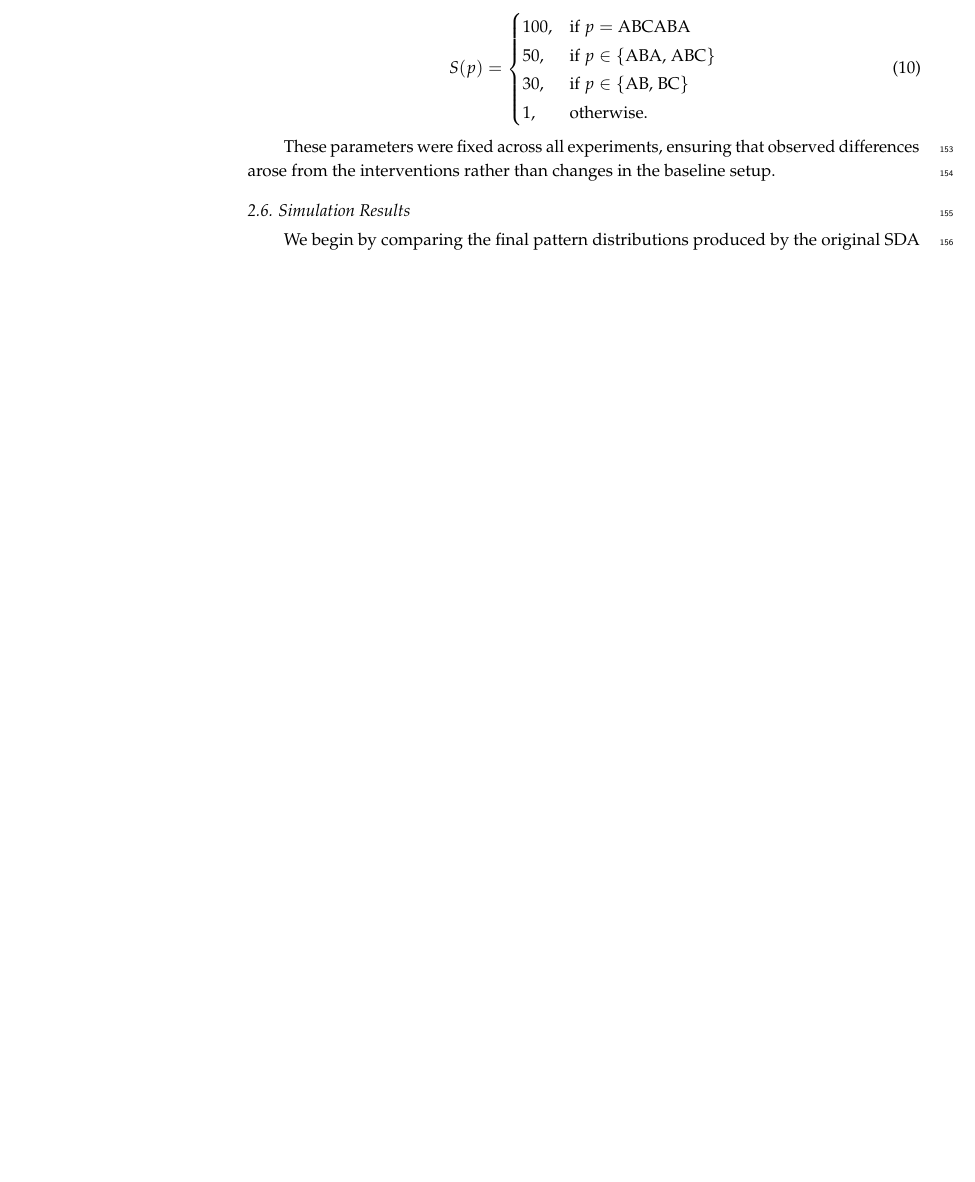
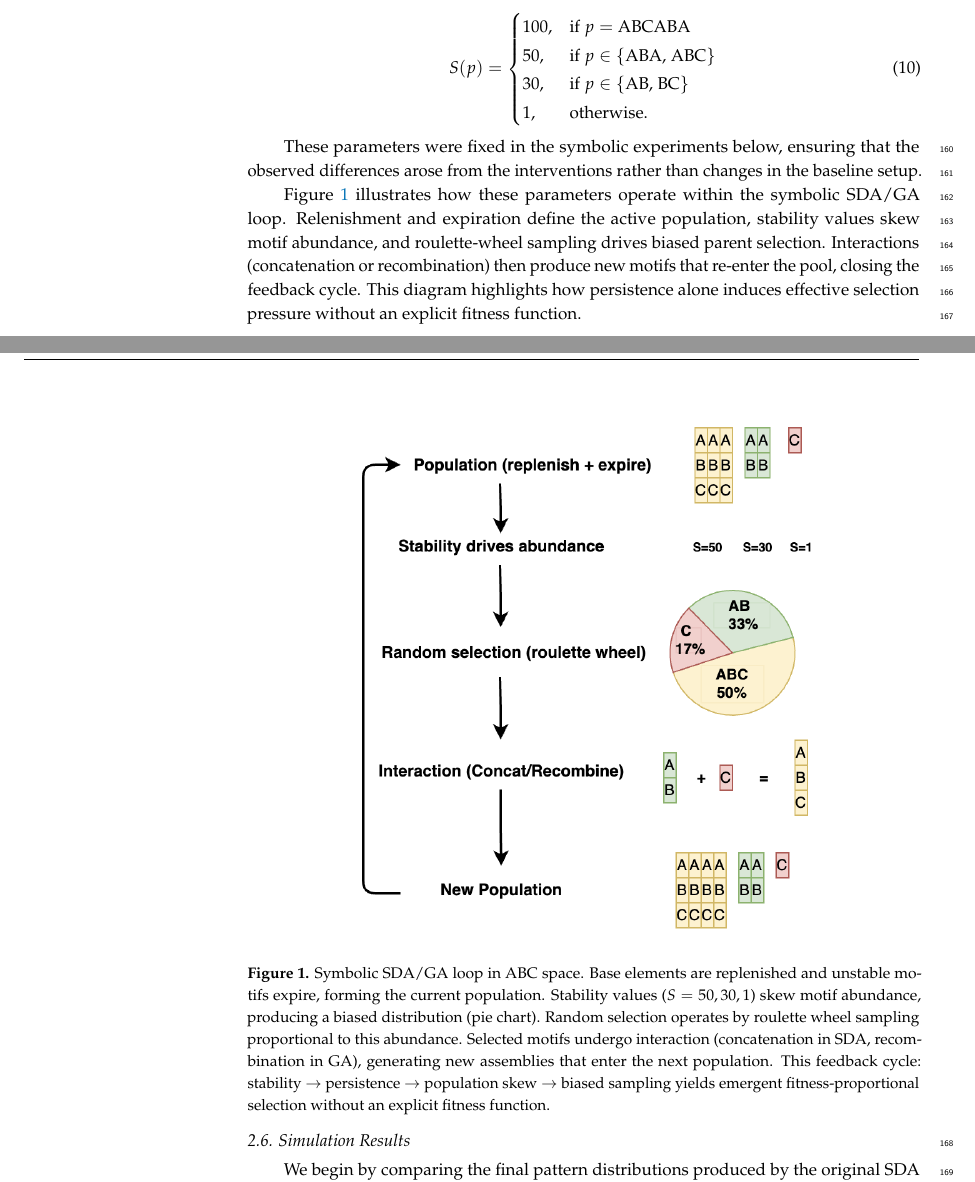
Before and after one commit to danadler-dev/MDPI-Life-Article, a LaTeX paper (template.tex): part of page 5 of 24 before the commit and two parts of pages 5 and 6 of 24 after it, the two joined at a grey line, cut so that both start at the same text, the shorter picture padded with empty space. Compiled offline with pdfLaTeX.

Commit message:
Add figure to explain SDA and SDA/GA loop

```diff
--- a/template.tex
+++ b/template.tex
@@ -63,8 +63,9 @@ $^{1}$ \quad dan@danadler.com}
 %=================================================================
 % Abstract (Do not insert blank lines, i.e. \\)
 \abstract{
-This paper presents Stability-Driven Assembly (SDA), a framework in which selection emerges from persistence imbalances rather than externally specified fitness. In SDA, assemblies are created stochastically and persist according to stability; longer-lived motifs become overrepresented and more likely to participate in future interactions, yielding fitness-proportional sampling in expectation—i.e., a natural genetic algorithm. We instantiate SDA in chemical symbol space using fragment recombination and single-site mutations with a heuristic stability function. Simulations produce oligopolistic population structures, convergence of scaffold families, heavy-tailed rank–abundance distributions, and characteristic entropy/diversity dynamics consistent with selection. We contrast these findings with equilibrium analyses (e.g., constant-rate models), which suppress selection-driven evolution. The results support the view that persistence differences alone can produce GA-like search in chemical populations and suggest experimental routes to probe stability-biased evolution under non-equilibrium conditions.
+This paper presents Stability-Driven Assembly (SDA), a framework in which selection emerges from persistence imbalances rather than externally specified fitness. In SDA, assemblies are created stochastically and persist according to stability; longer-lived motifs become overrepresented and more likely to participate in future interactions, yielding fitness-proportional sampling in expectation—that is, a natural genetic algorithm (SDA/GA). We instantiate SDA in chemical symbol space using fragment recombination and single-site mutations with a heuristic stability function. Simulations produce oligopolistic population structures, convergence of scaffold families, heavy-tailed rank–abundance distributions, and characteristic entropy/diversity dynamics consistent with selection. We contrast these findings with equilibrium analyses (e.g., constant-rate models), which suppress selection-driven evolution. We propose that SDA/GA is not only a model of chemical dynamics but a universal systemic process: in any universe where stochastic assembly, replenishment, and differential persistence coexist, populations are inevitably skewed and selection-like dynamics emerge. This reframes the central dogma that evolution requires DNA and replication, suggesting instead that replication is one rung in a broader ladder that begins with persistence, catalysis, and autocatalysis. SDA/GA thus provides a unifying principle linking chemistry, computation, and biology, and predicts that the emergence of information-rich order is not contingent but an inherent outcome of physical law.
 }
+
 
 % Keywords
 \keyword{Stability-Driven Assembly; Genetic Algorithms; Emergent computation; Information dynamics; Origins of life; Astrobiology; Teleology; Persistence bias; Open-ended evolution}
@@ -256,9 +263,31 @@ S(p) =
 \end{cases}
 \end{equation}
 
-These parameters were fixed across all experiments, ensuring
-that observed differences arose from the interventions rather than changes in
+These parameters were fixed in the symbolic experiments below, ensuring that the observed differences arose from the interventions rather than changes in
 the baseline setup.
+
+Figure~\ref{fig:sda-loop} illustrates how these parameters operate within the
+symbolic SDA/GA loop. Relenishment and expiration define the active population,
+stability values skew motif abundance, and roulette-wheel sampling drives
+biased parent selection. Interactions (concatenation or recombination) then
+produce new motifs that re-enter the pool, closing the feedback cycle.
+This diagram highlights how persistence alone induces effective selection
+pressure without an explicit fitness function.
+
+
+\begin{figure}[H]
+    \centering
+    \includegraphics[width=0.75\textwidth]{SDA-Sym.png}
+    \caption{Symbolic SDA/GA loop in ABC space.
+    Base elements are replenished and unstable motifs expire, forming the current population.
+    Stability values ($S=50,30,1$) skew motif abundance, producing a biased distribution (pie chart).
+    Random selection operates by roulette wheel sampling proportional to this abundance.
+    Selected motifs undergo interaction (concatenation in SDA, recombination in GA),
+    generating new assemblies that enter the next population.
+    This feedback cycle: stability $\to$ persistence $\to$ population skew $\to$ biased sampling yields emergent fitness-proportional selection without an explicit fitness function.}
+    \label{fig:sda-loop}
+\end{figure}
+
 
 \subsection{Simulation Results}
 
```
Also changed, not shown: SDA-Sym.png (added), template.tex (36 more changed lines), 1 other file.
